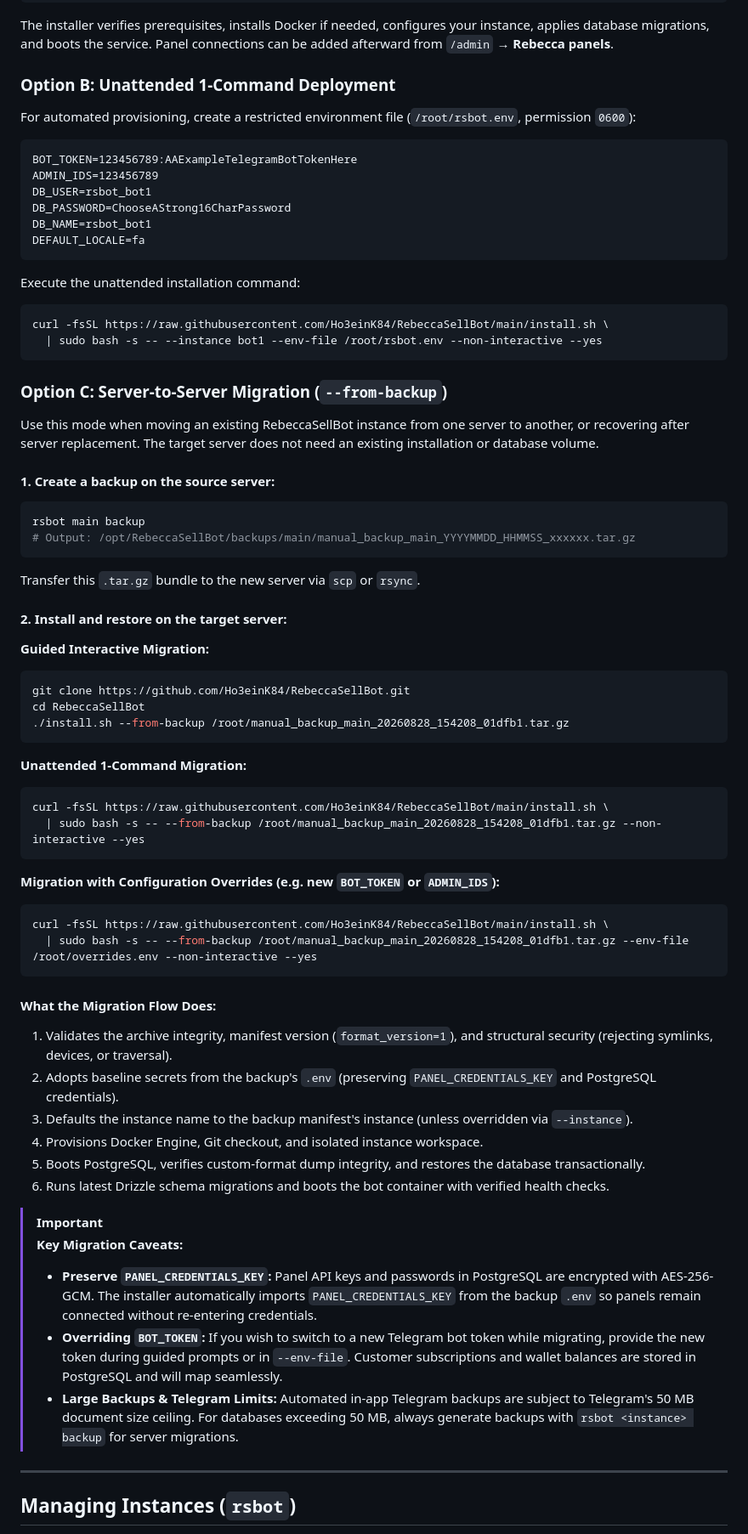
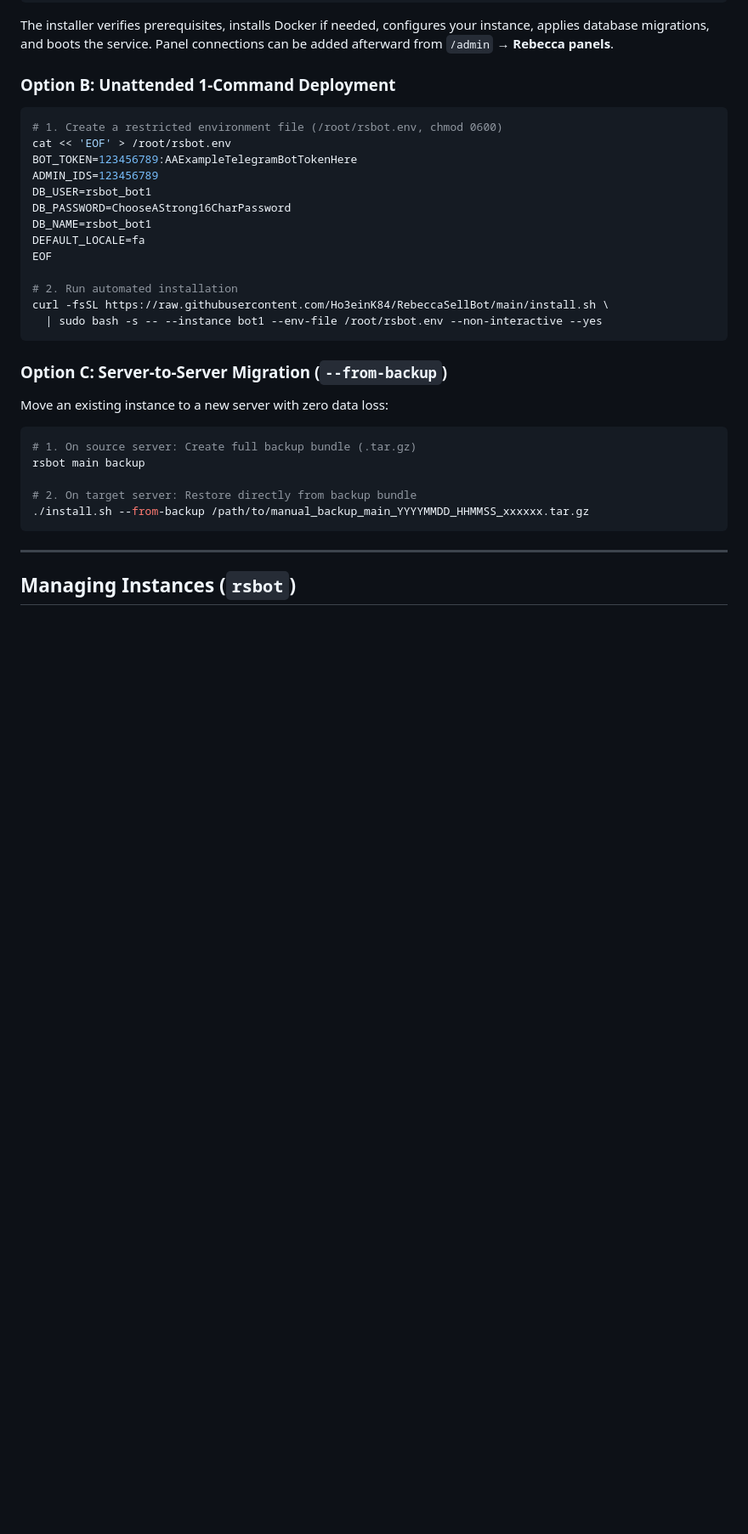
Before and after one commit to Ho3einK84/RebeccaSellBot, a Markdown page: README.md, the part around one of its changes. Shown at 85% size. Rendered like a GitHub page; blank space fills up the shorter version.

````diff
--- a/README.md
+++ b/README.md
@@ -80,76 +85,33 @@ The installer verifies prerequisites, installs Docker if needed, configures your
 
 ### Option B: Unattended 1-Command Deployment
 
-For automated provisioning, create a restricted environment file (`/root/rsbot.env`, permission `0600`):
-
-```dotenv
+```bash
+# 1. Create a restricted environment file (/root/rsbot.env, chmod 0600)
+cat << 'EOF' > /root/rsbot.env
 BOT_TOKEN=123456789:AAExampleTelegramBotTokenHere
 ADMIN_IDS=123456789
 DB_USER=rsbot_bot1
 DB_PASSWORD=ChooseAStrong16CharPassword
 DB_NAME=rsbot_bot1
 DEFAULT_LOCALE=fa
-```
+EOF
 
-Execute the unattended installation command:
-
-```bash
+# 2. Run automated installation
 curl -fsSL https://raw.githubusercontent.com/Ho3einK84/RebeccaSellBot/main/install.sh \
   | sudo bash -s -- --instance bot1 --env-file /root/rsbot.env --non-interactive --yes
 ```
 
 ### Option C: Server-to-Server Migration (`--from-backup`)
 
-Use this mode when moving an existing RebeccaSellBot instance from one server to another, or recovering after server replacement. The target server does not need an existing installation or database volume.
-
-#### 1. Create a backup on the source server:
+Move an existing instance to a new server with zero data loss:
 
 ```bash
+# 1. On source server: Create full backup bundle (.tar.gz)
 rsbot main backup
-# Output: /opt/RebeccaSellBot/backups/main/manual_backup_main_YYYYMMDD_HHMMSS_xxxxxx.tar.gz
+
+# 2. On target server: Restore directly from backup bundle
+./install.sh --from-backup /path/to/manual_backup_main_YYYYMMDD_HHMMSS_xxxxxx.tar.gz
 ```
-
-Transfer this `.tar.gz` bundle to the new server via `scp` or `rsync`.
-
-#### 2. Install and restore on the target server:
-
-**Guided Interactive Migration:**
-
-```bash
-git clone https://github.com/Ho3einK84/RebeccaSellBot.git
-cd RebeccaSellBot
-./install.sh --from-backup /root/manual_backup_main_20260828_154208_01dfb1.tar.gz
-```
-
-**Unattended 1-Command Migration:**
-
-```bash
-curl -fsSL https://raw.githubusercontent.com/Ho3einK84/RebeccaSellBot/main/install.sh \
-  | sudo bash -s -- --from-backup /root/manual_backup_main_20260828_154208_01dfb1.tar.gz --non-interactive --yes
-```
-
-**Migration with Configuration Overrides (e.g. new `BOT_TOKEN` or `ADMIN_IDS`):**
-
-```bash
-curl -fsSL https://raw.githubusercontent.com/Ho3einK84/RebeccaSellBot/main/install.sh \
-  | sudo bash -s -- --from-backup /root/manual_backup_main_20260828_154208_01dfb1.tar.gz --env-file /root/overrides.env --non-interactive --yes
-```
-
-#### What the Migration Flow Does:
-
-1. Validates the archive integrity, manifest version (`format_version=1`), and structural security (rejecting symlinks, devices, or traversal).
-2. Adopts baseline secrets from the backup's `.env` (preserving `PANEL_CREDENTIALS_KEY` and PostgreSQL credentials).
-3. Defaults the instance name to the backup manifest's instance (unless overridden via `--instance`).
-4. Provisions Docker Engine, Git checkout, and isolated instance workspace.
-5. Boots PostgreSQL, verifies custom-format dump integrity, and restores the database transactionally.
-6. Runs latest Drizzle schema migrations and boots the bot container with verified health checks.
-
-> [!IMPORTANT]
-> **Key Migration Caveats:**
->
-> - **Preserve `PANEL_CREDENTIALS_KEY`:** Panel API keys and passwords in PostgreSQL are encrypted with AES-256-GCM. The installer automatically imports `PANEL_CREDENTIALS_KEY` from the backup `.env` so panels remain connected without re-entering credentials.
-> - **Overriding `BOT_TOKEN`:** If you wish to switch to a new Telegram bot token while migrating, provide the new token during guided prompts or in `--env-file`. Customer subscriptions and wallet balances are stored in PostgreSQL and will map seamlessly.
-> - **Large Backups & Telegram Limits:** Automated in-app Telegram backups are subject to Telegram's 50 MB document size ceiling. For databases exceeding 50 MB, always generate backups with `rsbot <instance> backup` for server migrations.
 
 ---
 
````
Also changed, not shown: other parts of README.md (+12 -25 lines), docs/architecture.md (added, +289 -0 lines), docs/telegram-architecture.md (+4 -1 lines).
